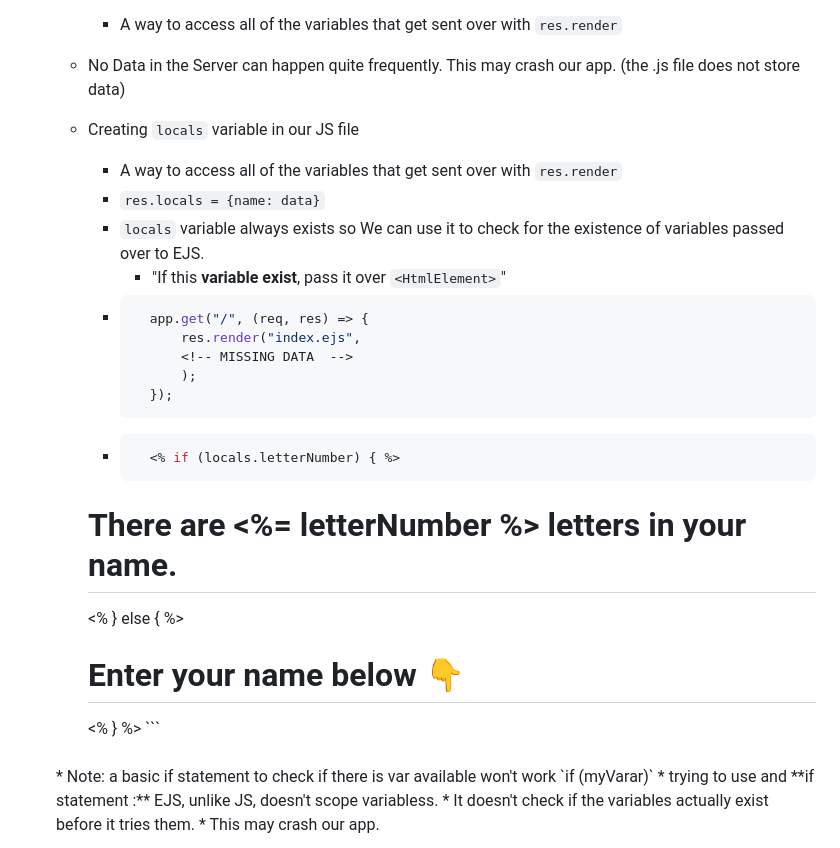
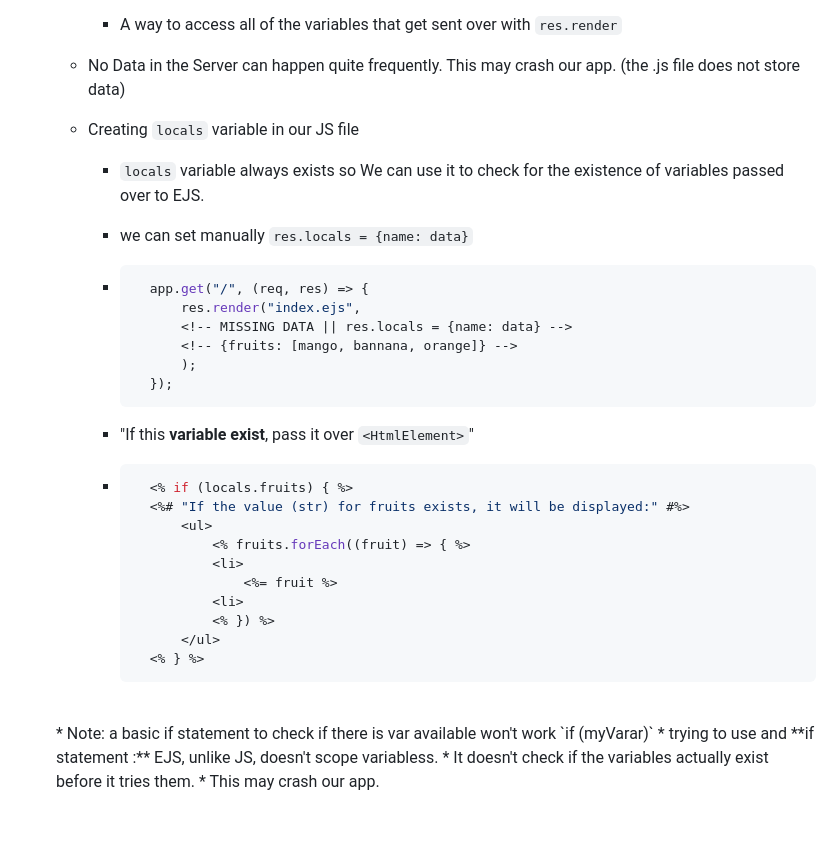
Before and after one commit to ChristianVillalba/the-complete-web-development-bootcamp, a Markdown page: 07 - EJS/README.md, the part around the change. GitHub-like rendering; blank space fills up the shorter version.

Commit message:
no data (ejs) lesson

````diff
--- a/07 - EJS/README.md
+++ b/07 - EJS/README.md
@@ -123,29 +123,29 @@ Instructor: Dr. Angela Yu
     * No Data in the Server can happen quite frequently. This may crash our app.  (the .js file does not store data)
 
     * Creating `locals` variable in our JS file
-        * A way to access all of the variables that get sent over with `res.render`
-        * `res.locals = {name: data}`
         * `locals` variable always exists so We can use it to check for the existence of variables passed over to EJS.
-            * "If this **variable exist**, pass it over `<HtmlElement>`"
+        * we can set manually `res.locals = {name: data}`
+
         * ```javascript
             app.get("/", (req, res) => {
                 res.render("index.ejs",
-                <!-- MISSING DATA  -->
+                <!-- MISSING DATA || res.locals = {name: data} -->
+                <!-- {fruits: [mango, bannana, orange]} -->
                 );
             });
             ```
-
-        <!-- CONTINUE HERE -->
-
-
+        * "If this **variable exist**, pass it over `<HtmlElement>`"
         * ```javascript
-            <% if (locals.letterNumber) { %>
-        <!-- If the user introduced an input, it will be displayed: -->
-        <h1>There are <%= letterNumber %> letters in your name.</h1>
-        <% } else { %>
-        <!-- If the user didn't introduced any input: -->
-        <h1>Enter your name below 👇</h1>
-        <% } %>
+            <% if (locals.fruits) { %>
+            <%# "If the value (str) for fruits exists, it will be displayed:" #%>
+                <ul>
+                    <% fruits.forEach((fruit) => { %>
+                    <li>
+                        <%= fruit %>
+                    <li>
+                    <% }) %>
+                </ul>
+            <% } %>
             ```
     <br />
     * Note: a basic if statement to check if there is var available won't work `if (myVarar)`
````
